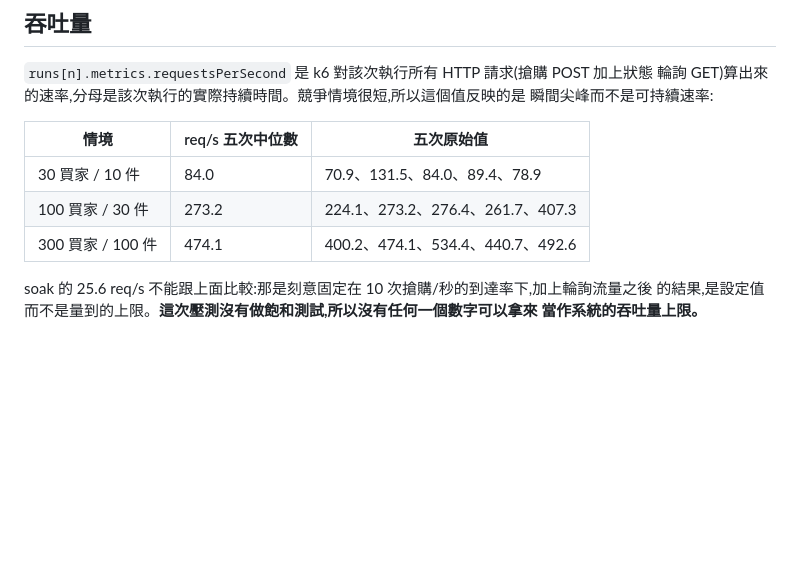
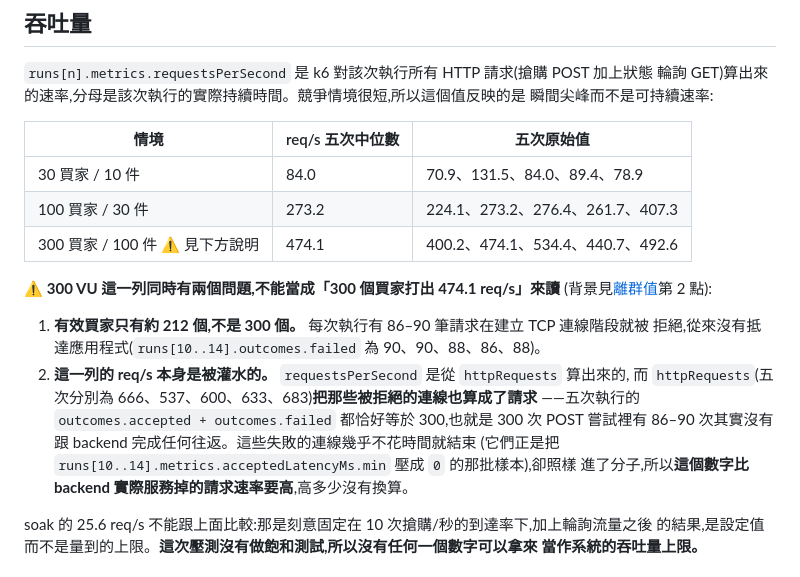
Before and after one commit to kevintsai1325/FlashSale, a Markdown page: docs/portfolio/performance-report.md, the part around the change. Rendered like a GitHub page; blank space fills up the shorter version.

Commit message:
docs: caveat the 300-VU throughput number for connection loss
The throughput section listed 474.1 req/s for the 300-VU tier with no
warning, so a reader skimming straight to it would read it as "300 buyers
-> 474.1 req/s" - exactly the misread the latency section's caveat exists
to prevent.

Carry the same ~212-effective-buyers caveat onto that row, linking back to
the outlier section, and additionally note that requestsPerSecond is itself
inflated for this tier: it derives from httpRequests, which counts the
refused dials (86-90 of the 300 POST attempts per run) as requests even
though they never completed a round trip to the backend, and they cost
almost no time - they are the same samples that pin acceptedLatencyMs.min
to 0.

Co-Authored-By: Claude Sonnet 5 <noreply@anthropic.com>

```diff
--- a/docs/portfolio/performance-report.md
+++ b/docs/portfolio/performance-report.md
@@ -234,7 +234,19 @@ iteration(`runs[15].metrics.iterations`),比預先準備的 6,000 個帳號多
 |---|---|---|
 | 30 買家 / 10 件 | 84.0 | 70.9、131.5、84.0、89.4、78.9 |
 | 100 買家 / 30 件 | 273.2 | 224.1、273.2、276.4、261.7、407.3 |
-| 300 買家 / 100 件 | 474.1 | 400.2、474.1、534.4、440.7、492.6 |
+| 300 買家 / 100 件 ⚠️ 見下方說明 | 474.1 | 400.2、474.1、534.4、440.7、492.6 |
+
+⚠️ **300 VU 這一列同時有兩個問題,不能當成「300 個買家打出 474.1 req/s」來讀**
+(背景見[離群值](#離群值與資料品質)第 2 點):
+
+1. **有效買家只有約 212 個,不是 300 個。** 每次執行有 86–90 筆請求在建立 TCP 連線階段就被
+   拒絕,從來沒有抵達應用程式(`runs[10..14].outcomes.failed` 為 90、90、88、86、88)。
+2. **這一列的 req/s 本身是被灌水的。** `requestsPerSecond` 是從 `httpRequests` 算出來的,
+   而 `httpRequests`(五次分別為 666、537、600、633、683)**把那些被拒絕的連線也算成了請求**
+   ——五次執行的 `outcomes.accepted + outcomes.failed` 都恰好等於 300,也就是 300 次 POST
+   嘗試裡有 86–90 次其實沒有跟 backend 完成任何往返。這些失敗的連線幾乎不花時間就結束
+   (它們正是把 `runs[10..14].metrics.acceptedLatencyMs.min` 壓成 `0` 的那批樣本),卻照樣
+   進了分子,所以**這個數字比 backend 實際服務掉的請求速率要高**,高多少沒有換算。
 
 soak 的 25.6 req/s 不能跟上面比較:那是刻意固定在 10 次搶購/秒的到達率下,加上輪詢流量之後
 的結果,是設定值而不是量到的上限。**這次壓測沒有做飽和測試,所以沒有任何一個數字可以拿來
```
